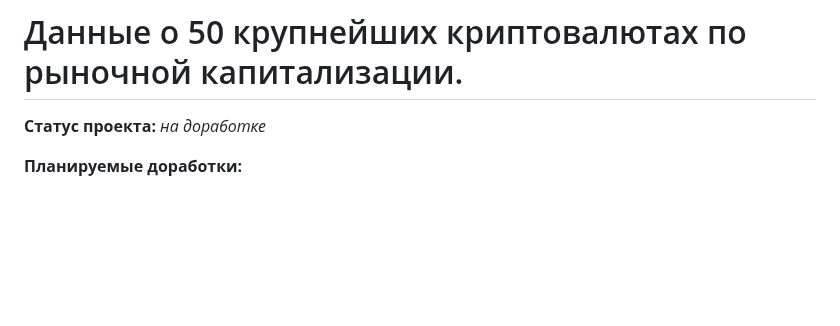
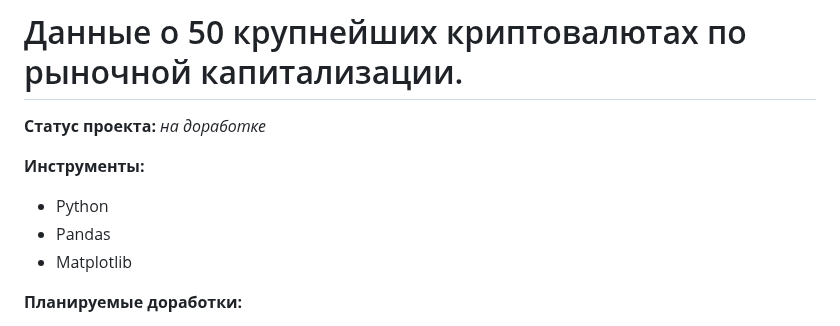
Before and after one commit to AndreyKartsev120722/Pet_projects, a Markdown page: Top_50_CoinMarketCap/README.md, the part around the change. GitHub-like rendering; blank space fills up the shorter version.

```diff
--- a/Top_50_CoinMarketCap/README.md
+++ b/Top_50_CoinMarketCap/README.md
@@ -1,6 +1,11 @@
 # Данные о 50 крупнейших криптовалютах по рыночной капитализации.
 
 **Статус проекта:** *на доработке*
+
+**Инструменты:**
+- Python
+- Pandas
+- Matplotlib
 
 **Планируемые доработки:**
 - планируется создание дашборда в Tableau или Power BI
```
